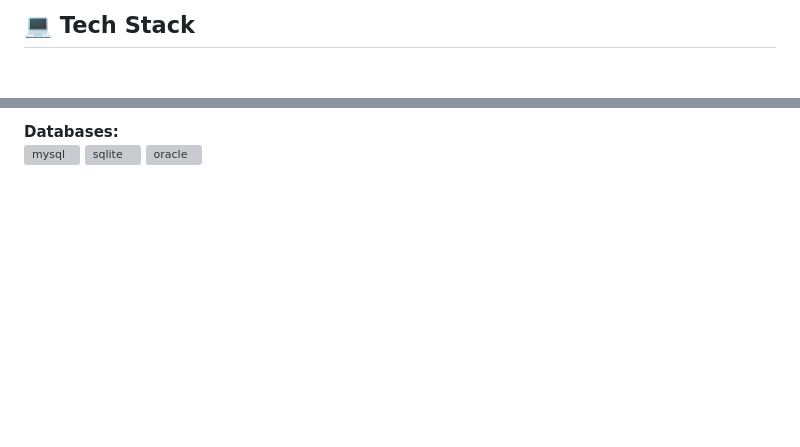
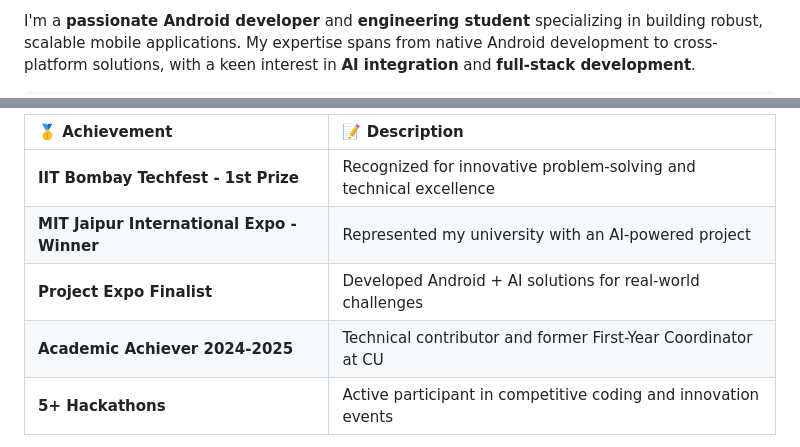
Before and after one commit to HArTan9124/HArTan9124, a Markdown page: README.md, 2 parts joined by grey strips. Drawn GitHub-style; blank space fills up the shorter version; grey boxes are pictures that could not be loaded.

Commit message:
✨ Update README: Professional industry-ready profile

```diff
--- a/README.md
+++ b/README.md
@@ -60,4 +19,3 @@
 
-<section>
-  <h2>💻 Tech Stack</h2>
+I'm a **passionate Android developer** and **engineering student** specializing in building robust, scalable mobile applications. My expertise spans from native Android development to cross-platform solutions, with a keen interest in **AI integration** and **full-stack development**.
 
@@ -127,10 +45,9 @@
 
-  <!-- 🗄️ Databases -->
-  <p>
-    <strong>Databases:</strong><br/>
-    <img src="https://raw.githubusercontent.com/devicons/devicon/master/icons/mysql/mysql-original-wordmark.svg" alt="mysql" width="40" height="40"/>
-    <img src="https://www.vectorlogo.zone/logos/sqlite/sqlite-icon.svg" alt="sqlite" width="40" height="40"/>
-    <img src="https://raw.githubusercontent.com/devicons/devicon/master/icons/oracle/oracle-original.svg" alt="oracle" width="40" height="40"/>
-  </p>
-</section>
+| 🥇 Achievement | 📝 Description |
+|:---|:---|
+| **IIT Bombay Techfest - 1st Prize** | Recognized for innovative problem-solving and technical excellence |
+| **MIT Jaipur International Expo - Winner** | Represented my university with an AI-powered project |
+| **Project Expo Finalist** | Developed Android + AI solutions for real-world challenges |
+| **Academic Achiever 2024-2025** | Technical contributor and former First-Year Coordinator at CU |
+| **5+ Hackathons** | Active participant in competitive coding and innovation events |
 
```
Also changed, not shown: other parts of README.md (+147 -127 lines).
